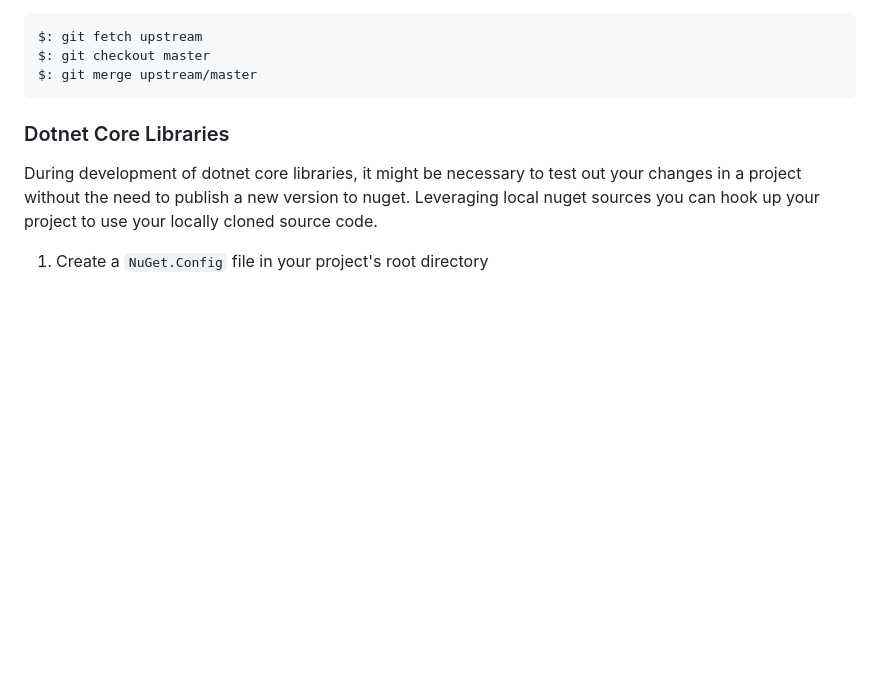
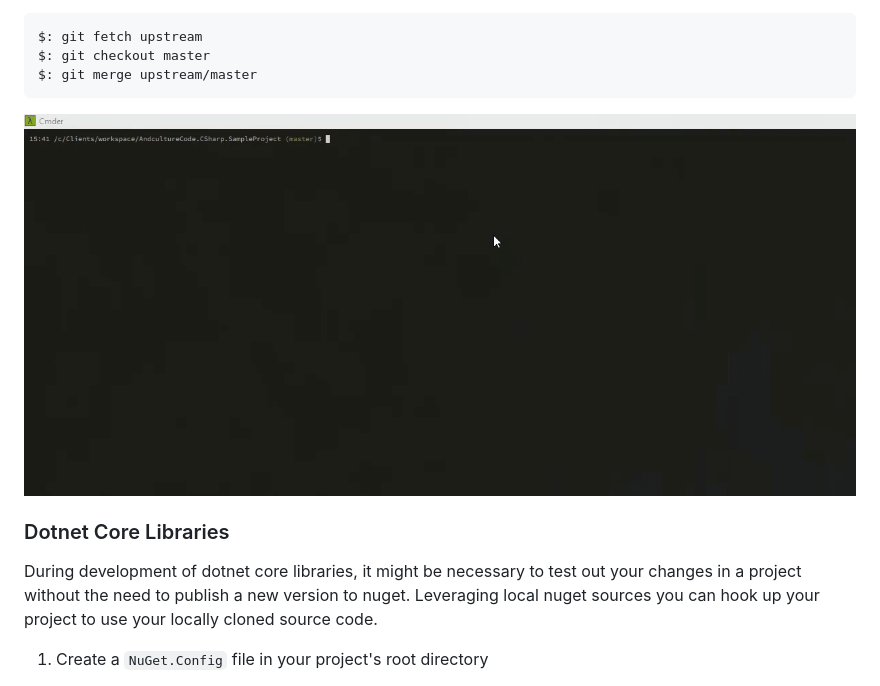
Before and after one commit to dylanjustice/AndcultureCode, a Markdown page: CONTRIBUTING.md, the part around the change. GitHub-like rendering; pictures changed too: assets/contributing-02-configuring-upstream.gif (added); blank space fills up the shorter version.

Commit message:
Add gif recording demonstrating configuring upstream repository

````diff
--- a/CONTRIBUTING.md
+++ b/CONTRIBUTING.md
@@ -33,6 +33,8 @@ $: git fetch upstream
 $: git checkout master
 $: git merge upstream/master
 ```
+
+![Configuring upstream repository](assets/contributing-02-configuring-upstream.gif)
 
 ### Dotnet Core Libraries
 During development of dotnet core libraries, it might be necessary to test out your changes in a project without the need to publish a new version to nuget. Leveraging local nuget sources you can hook up your project to use your locally cloned source code.
````
